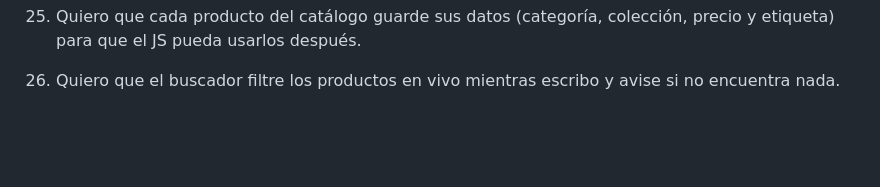
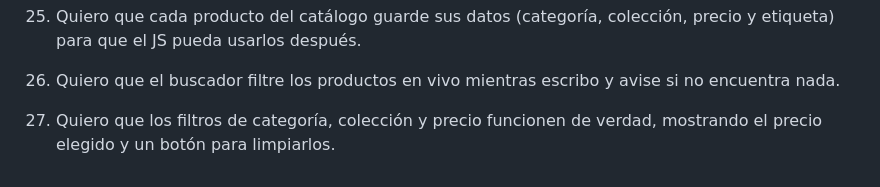
Before and after one commit to maxifasce2018-svg/app-web-cliente-Maximiliano-Fascetta, a Markdown page: Prediccion.md, the part around the change. Drawn GitHub-style; blank space fills up the shorter version.

Commit message:
Add functionality requirements for live product filtering and category filters in Prediccion.md

```diff
--- a/Prediccion.md
+++ b/Prediccion.md
@@ -51,3 +51,5 @@ cetral y footer, sobre una tienda de cartas.
 25. Quiero que cada producto del catálogo guarde sus datos (categoría, colección, precio y etiqueta) para que el JS pueda usarlos después.
 
 26. Quiero que el buscador filtre los productos en vivo mientras escribo y avise si no encuentra nada.
+
+27. Quiero que los filtros de categoría, colección y precio funcionen de verdad, mostrando el precio elegido y un botón para limpiarlos.
```
